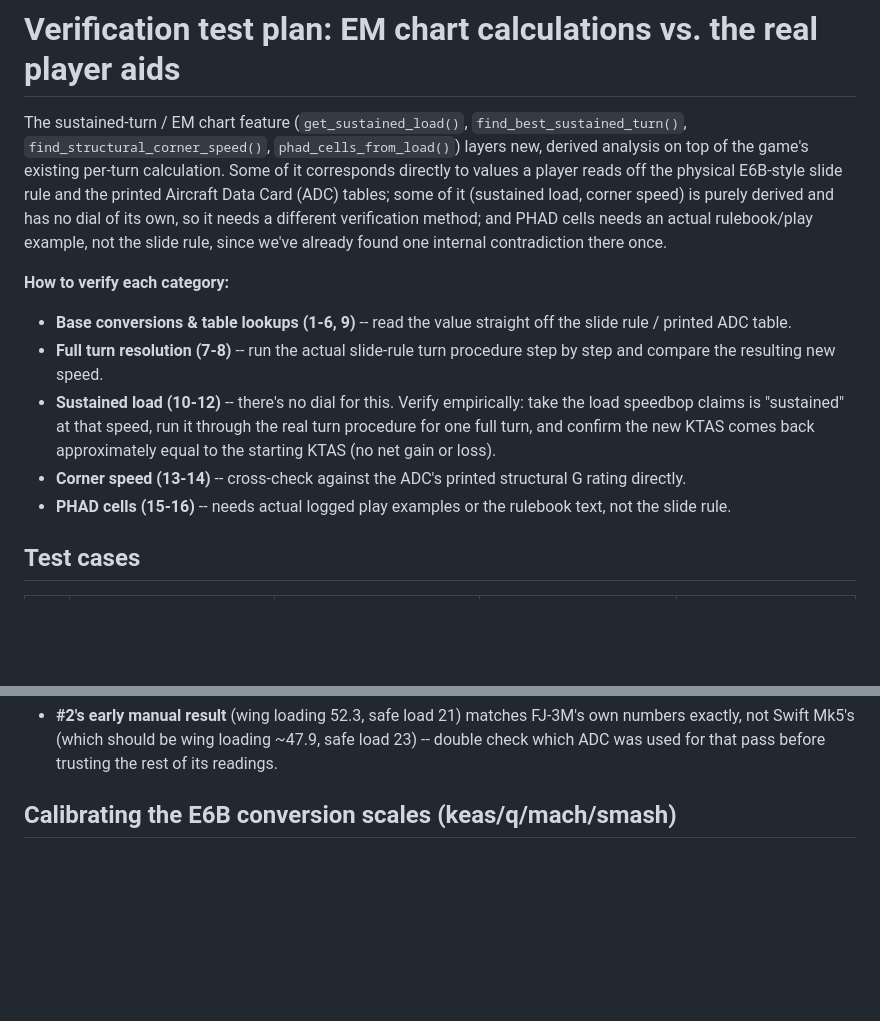
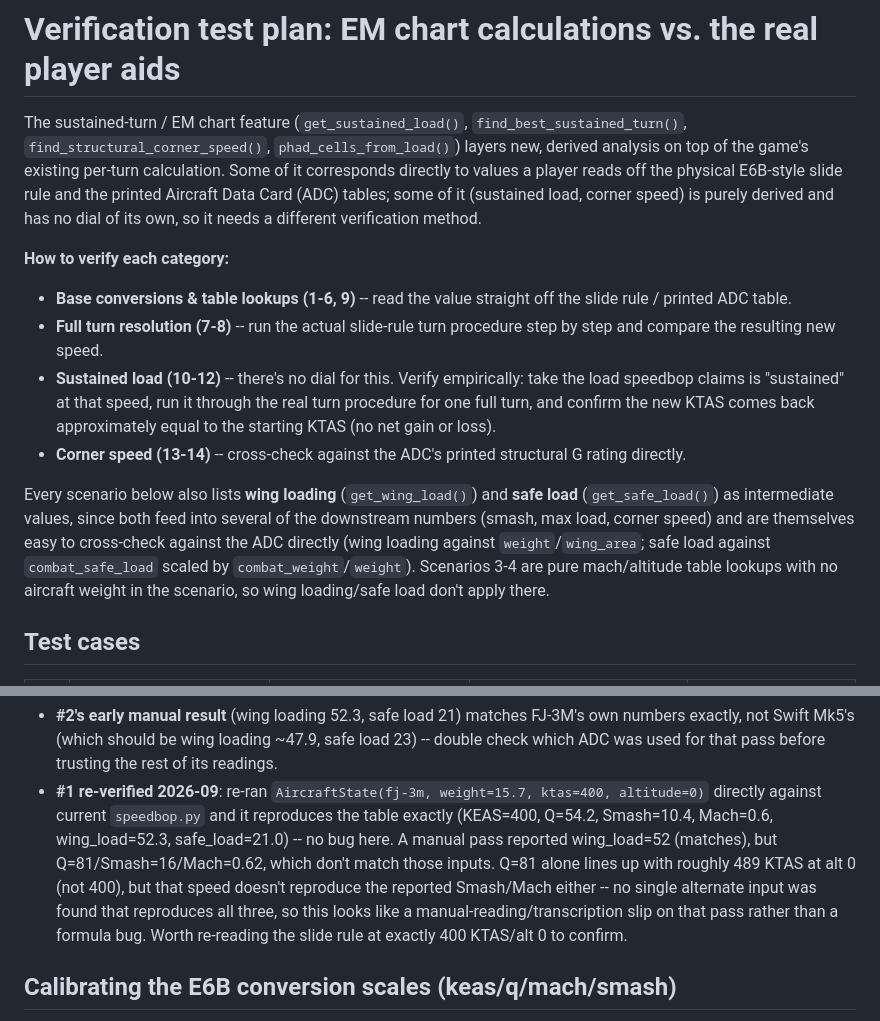
Before and after one commit to broecker/speedbop, a Markdown page: TEST_PLAN.md, 2 parts joined by grey strips. GitHub-like rendering; blank space fills up the shorter version.

```diff
--- a/TEST_PLAN.md
+++ b/TEST_PLAN.md
@@ -7,8 +7,7 @@ existing per-turn calculation. Some of it corresponds directly to values a
 player reads off the physical E6B-style slide rule and the printed Aircraft
 Data Card (ADC) tables; some of it (sustained load, corner speed) is purely
 derived and has no dial of its own, so it needs a different verification
-method; and PHAD cells needs an actual rulebook/play example, not the slide
-rule, since we've already found one internal contradiction there once.
+method.
 
 **How to verify each category:**
 
@@ -23,8 +22,15 @@ rule, since we've already found one internal contradiction there once.
   gain or loss).
 - **Corner speed (13-14)** -- cross-check against the ADC's printed
   structural G rating directly.
-- **PHAD cells (15-16)** -- needs actual logged play examples or the
-  rulebook text, not the slide rule.
+
+Every scenario below also lists **wing loading** (`get_wing_load()`) and
+**safe load** (`get_safe_load()`) as intermediate values, since both feed
+into several of the downstream numbers (smash, max load, corner speed) and
+are themselves easy to cross-check against the ADC directly (wing loading
+against `weight`/`wing_area`; safe load against `combat_safe_load` scaled by
+`combat_weight`/`weight`). Scenarios 3-4 are pure mach/altitude table
+lookups with no aircraft weight in the scenario, so wing loading/safe load
+don't apply there.
 
 ## Test cases
 
@@ -63,6 +61,17 @@ rule, since we've already found one internal contradiction there once.
   FJ-3M's own numbers exactly, not Swift Mk5's (which should be wing
   loading ~47.9, safe load 23) -- double check which ADC was used for
   that pass before trusting the rest of its readings.
+- **#1 re-verified 2026-09**: re-ran `AircraftState(fj-3m, weight=15.7,
+  ktas=400, altitude=0)` directly against current `speedbop.py` and it
+  reproduces the table exactly (KEAS=400, Q=54.2, Smash=10.4, Mach=0.6,
+  wing_load=52.3, safe_load=21.0) -- no bug here. A manual pass reported
+  wing_load=52 (matches), but Q=81/Smash=16/Mach=0.62, which don't match
+  those inputs. Q=81 alone lines up with roughly 489 KTAS at alt 0 (not
+  400), but that speed doesn't reproduce the reported Smash/Mach either --
+  no single alternate input was found that reproduces all three, so this
+  looks like a manual-reading/transcription slip on that pass rather than
+  a formula bug. Worth re-reading the slide rule at exactly 400 KTAS/alt 0
+  to confirm.
 
 ## Calibrating the E6B conversion scales (keas/q/mach/smash)
 
```
Also changed, not shown: other parts of TEST_PLAN.md (+14 -22 lines).
